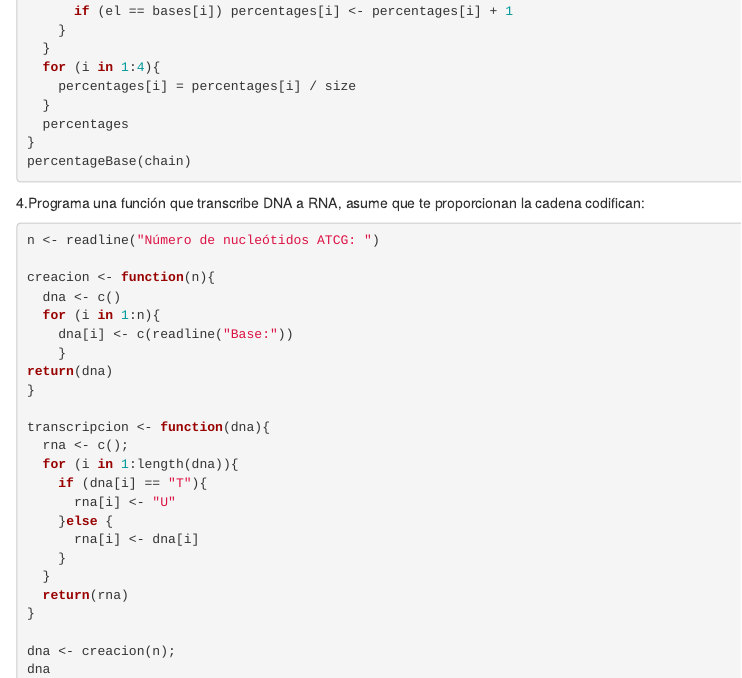
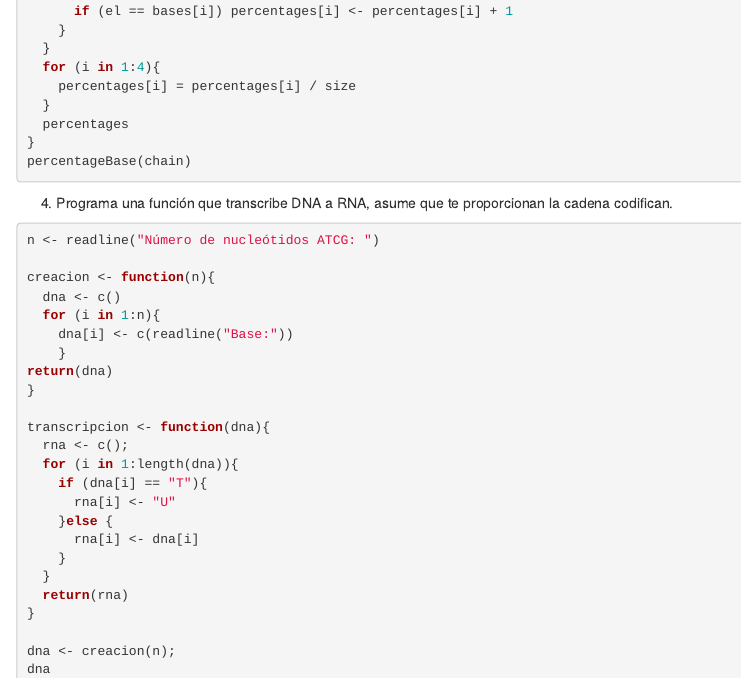
Before and after one commit to ErnoMitrovic/EjerciciosR, an R Markdown document (ActividadColaborativaR.Rmd): the page in a window 1100 px wide, from 720 px down, and a second part further down, joined at a grey line. Rendered offline with R 4.5, knitr and Pandoc, with nearby package versions; the code chunks are not run, so their results and figures are left out.

Commit message:
Update ActividadColaborativaR.Rmd

````diff
--- a/ActividadColaborativaR.Rmd
+++ b/ActividadColaborativaR.Rmd
@@ -52,7 +52,7 @@ percentageBase <- function(chain){
 percentageBase(chain)
 ```
 
-4.Programa una función que transcribe DNA a RNA, asume que te proporcionan la cadena codifican:
+4. Programa una función que transcribe DNA a RNA, asume que te proporcionan la cadena codifican.
 ```{r}
 
 n <- readline("Número de nucleótidos ATCG: ")
````
